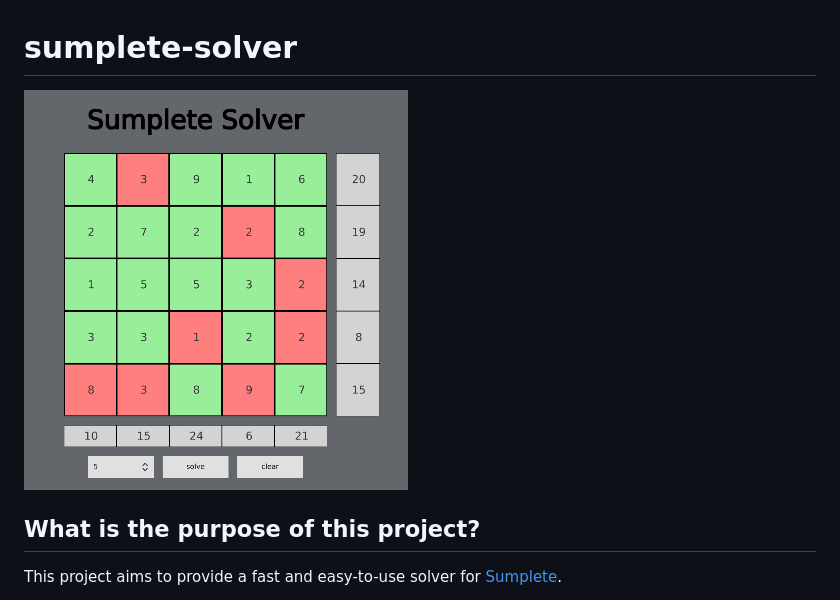
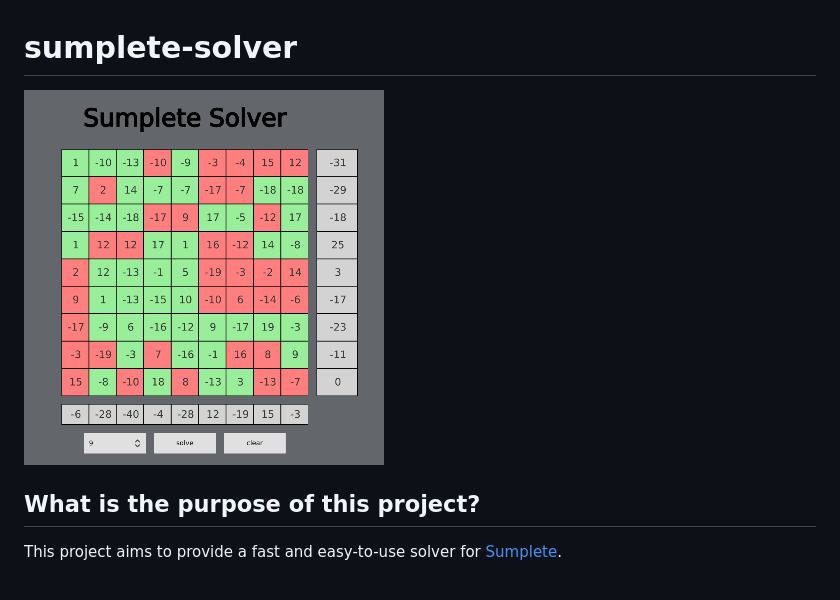
Before and after one commit to idanhalp/sumplete-solver, a Markdown page: README.md, the part around the change. Drawn GitHub-style; pictures changed too: Documentation/Images/SolvedNineOnNinePuzzle.png (added).

Commit message:
Changed README.md image.
Replaced image of 5x5 puzzle with 9x9.

```diff
--- a/README.md
+++ b/README.md
@@ -1,5 +1,5 @@
 # sumplete-solver
-![SolverView](Documentation/Images/SolvedFiveOnFivePuzzle.png)
+![SolverView](Documentation/Images/SolvedNineOnNinePuzzle.png)
 ## What is the purpose of this project?
 This project aims to provide a fast and easy-to-use solver for [Sumplete](https://sumplete.com/).
 
```
